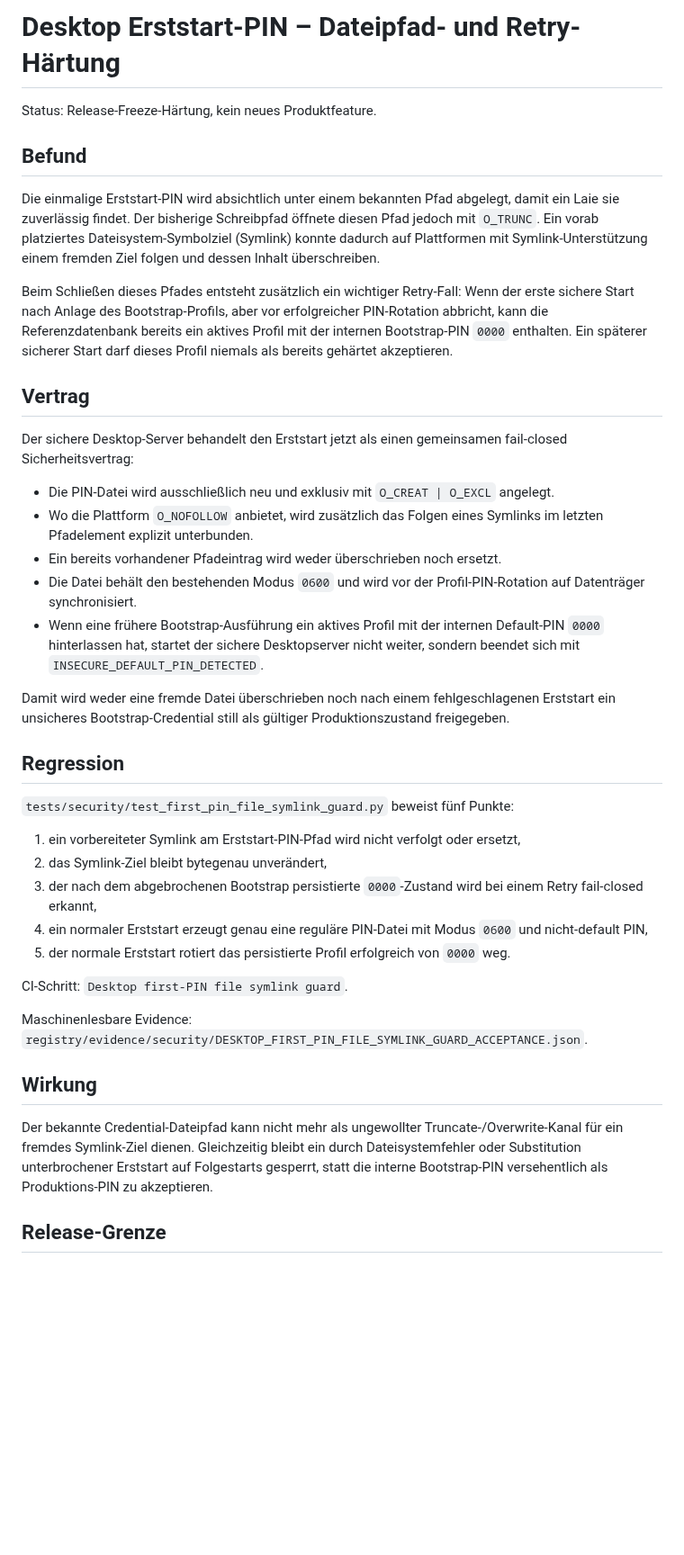
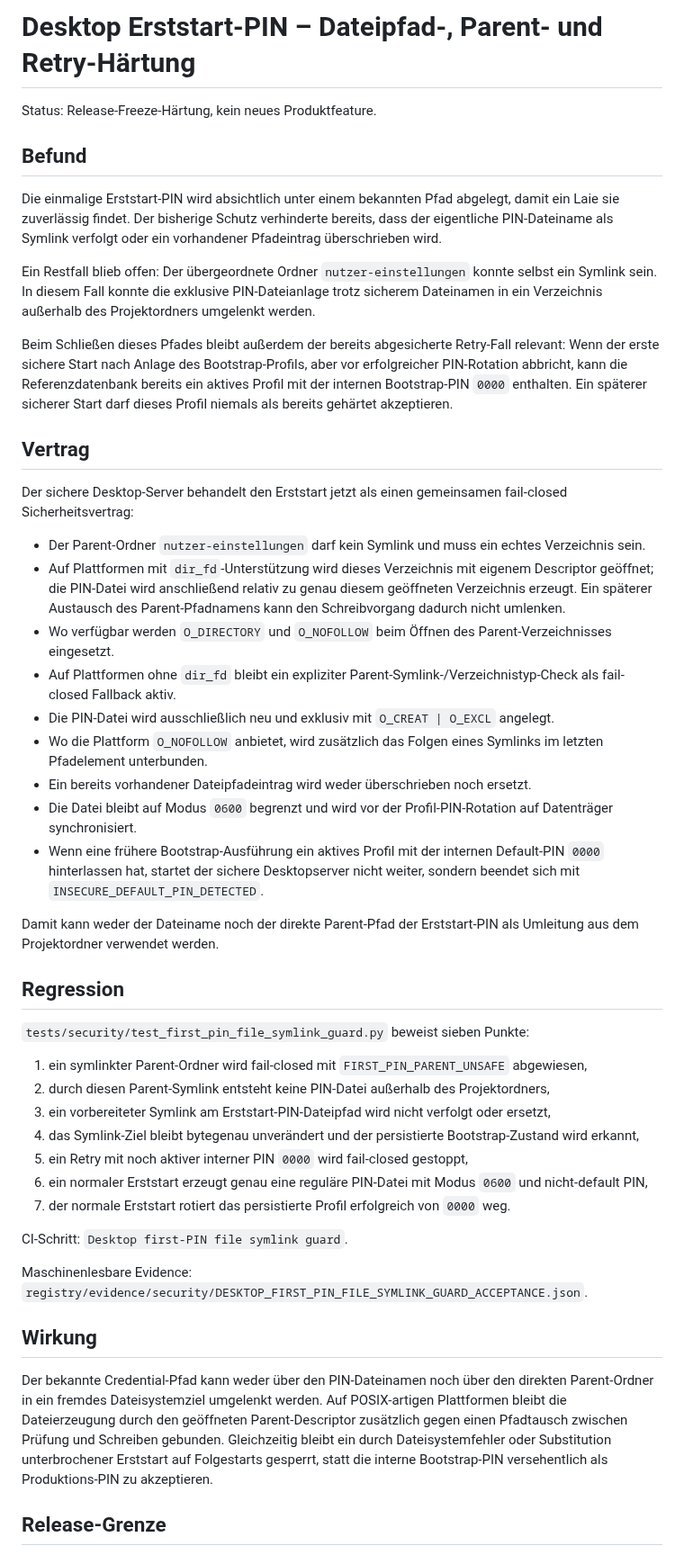
Before and after one commit to provoware/naqya-memo, a Markdown page: Docs/SECURITY_FIRST_PIN_FILE_SYMLINK_GUARD.md, the part around the change. Shown at 90% size. GitHub-like rendering; blank space fills up the shorter version.

Commit message:
docs: Parent-Symlink-Härtung der Erststart-PIN dokumentieren

```diff
--- a/Docs/SECURITY_FIRST_PIN_FILE_SYMLINK_GUARD.md
+++ b/Docs/SECURITY_FIRST_PIN_FILE_SYMLINK_GUARD.md
@@ -1,34 +1,42 @@
-# Desktop Erststart-PIN – Dateipfad- und Retry-Härtung
+# Desktop Erststart-PIN – Dateipfad-, Parent- und Retry-Härtung
 
 Status: Release-Freeze-Härtung, kein neues Produktfeature.
 
 ## Befund
 
-Die einmalige Erststart-PIN wird absichtlich unter einem bekannten Pfad abgelegt, damit ein Laie sie zuverlässig findet. Der bisherige Schreibpfad öffnete diesen Pfad jedoch mit `O_TRUNC`. Ein vorab platziertes Dateisystem-Symbolziel (Symlink) konnte dadurch auf Plattformen mit Symlink-Unterstützung einem fremden Ziel folgen und dessen Inhalt überschreiben.
+Die einmalige Erststart-PIN wird absichtlich unter einem bekannten Pfad abgelegt, damit ein Laie sie zuverlässig findet. Der bisherige Schutz verhinderte bereits, dass der eigentliche PIN-Dateiname als Symlink verfolgt oder ein vorhandener Pfadeintrag überschrieben wird.
 
-Beim Schließen dieses Pfades entsteht zusätzlich ein wichtiger Retry-Fall: Wenn der erste sichere Start nach Anlage des Bootstrap-Profils, aber vor erfolgreicher PIN-Rotation abbricht, kann die Referenzdatenbank bereits ein aktives Profil mit der internen Bootstrap-PIN `0000` enthalten. Ein späterer sicherer Start darf dieses Profil niemals als bereits gehärtet akzeptieren.
+Ein Restfall blieb offen: Der übergeordnete Ordner `nutzer-einstellungen` konnte selbst ein Symlink sein. In diesem Fall konnte die exklusive PIN-Dateianlage trotz sicherem Dateinamen in ein Verzeichnis außerhalb des Projektordners umgelenkt werden.
+
+Beim Schließen dieses Pfades bleibt außerdem der bereits abgesicherte Retry-Fall relevant: Wenn der erste sichere Start nach Anlage des Bootstrap-Profils, aber vor erfolgreicher PIN-Rotation abbricht, kann die Referenzdatenbank bereits ein aktives Profil mit der internen Bootstrap-PIN `0000` enthalten. Ein späterer sicherer Start darf dieses Profil niemals als bereits gehärtet akzeptieren.
 
 ## Vertrag
 
 Der sichere Desktop-Server behandelt den Erststart jetzt als einen gemeinsamen fail-closed Sicherheitsvertrag:
 
+- Der Parent-Ordner `nutzer-einstellungen` darf kein Symlink und muss ein echtes Verzeichnis sein.
+- Auf Plattformen mit `dir_fd`-Unterstützung wird dieses Verzeichnis mit eigenem Descriptor geöffnet; die PIN-Datei wird anschließend relativ zu genau diesem geöffneten Verzeichnis erzeugt. Ein späterer Austausch des Parent-Pfadnamens kann den Schreibvorgang dadurch nicht umlenken.
+- Wo verfügbar werden `O_DIRECTORY` und `O_NOFOLLOW` beim Öffnen des Parent-Verzeichnisses eingesetzt.
+- Auf Plattformen ohne `dir_fd` bleibt ein expliziter Parent-Symlink-/Verzeichnistyp-Check als fail-closed Fallback aktiv.
 - Die PIN-Datei wird ausschließlich neu und exklusiv mit `O_CREAT | O_EXCL` angelegt.
-- Wo die Plattform `O_NOFOLLOW` anbietet, wird zusätzlich das Folgen eines Symlinks im letzten Pfadelement explizit unterbunden.
-- Ein bereits vorhandener Pfadeintrag wird weder überschrieben noch ersetzt.
-- Die Datei behält den bestehenden Modus `0600` und wird vor der Profil-PIN-Rotation auf Datenträger synchronisiert.
+- Wo die Plattform `O_NOFOLLOW` anbietet, wird zusätzlich das Folgen eines Symlinks im letzten Pfadelement unterbunden.
+- Ein bereits vorhandener Dateipfadeintrag wird weder überschrieben noch ersetzt.
+- Die Datei bleibt auf Modus `0600` begrenzt und wird vor der Profil-PIN-Rotation auf Datenträger synchronisiert.
 - Wenn eine frühere Bootstrap-Ausführung ein aktives Profil mit der internen Default-PIN `0000` hinterlassen hat, startet der sichere Desktopserver nicht weiter, sondern beendet sich mit `INSECURE_DEFAULT_PIN_DETECTED`.
 
-Damit wird weder eine fremde Datei überschrieben noch nach einem fehlgeschlagenen Erststart ein unsicheres Bootstrap-Credential still als gültiger Produktionszustand freigegeben.
+Damit kann weder der Dateiname noch der direkte Parent-Pfad der Erststart-PIN als Umleitung aus dem Projektordner verwendet werden.
 
 ## Regression
 
-`tests/security/test_first_pin_file_symlink_guard.py` beweist fünf Punkte:
+`tests/security/test_first_pin_file_symlink_guard.py` beweist sieben Punkte:
 
-1. ein vorbereiteter Symlink am Erststart-PIN-Pfad wird nicht verfolgt oder ersetzt,
-2. das Symlink-Ziel bleibt bytegenau unverändert,
-3. der nach dem abgebrochenen Bootstrap persistierte `0000`-Zustand wird bei einem Retry fail-closed erkannt,
-4. ein normaler Erststart erzeugt genau eine reguläre PIN-Datei mit Modus `0600` und nicht-default PIN,
-5. der normale Erststart rotiert das persistierte Profil erfolgreich von `0000` weg.
+1. ein symlinkter Parent-Ordner wird fail-closed mit `FIRST_PIN_PARENT_UNSAFE` abgewiesen,
+2. durch diesen Parent-Symlink entsteht keine PIN-Datei außerhalb des Projektordners,
+3. ein vorbereiteter Symlink am Erststart-PIN-Dateipfad wird nicht verfolgt oder ersetzt,
+4. das Symlink-Ziel bleibt bytegenau unverändert und der persistierte Bootstrap-Zustand wird erkannt,
+5. ein Retry mit noch aktiver interner PIN `0000` wird fail-closed gestoppt,
+6. ein normaler Erststart erzeugt genau eine reguläre PIN-Datei mit Modus `0600` und nicht-default PIN,
+7. der normale Erststart rotiert das persistierte Profil erfolgreich von `0000` weg.
 
 CI-Schritt: `Desktop first-PIN file symlink guard`.
 
@@ -36,7 +44,7 @@ Maschinenlesbare Evidence: `registry/evidence/security/DESKTOP_FIRST_PIN_FILE_SY
 
 ## Wirkung
 
-Der bekannte Credential-Dateipfad kann nicht mehr als ungewollter Truncate-/Overwrite-Kanal für ein fremdes Symlink-Ziel dienen. Gleichzeitig bleibt ein durch Dateisystemfehler oder Substitution unterbrochener Erststart auf Folgestarts gesperrt, statt die interne Bootstrap-PIN versehentlich als Produktions-PIN zu akzeptieren.
+Der bekannte Credential-Pfad kann weder über den PIN-Dateinamen noch über den direkten Parent-Ordner in ein fremdes Dateisystemziel umgelenkt werden. Auf POSIX-artigen Plattformen bleibt die Dateierzeugung durch den geöffneten Parent-Descriptor zusätzlich gegen einen Pfadtausch zwischen Prüfung und Schreiben gebunden. Gleichzeitig bleibt ein durch Dateisystemfehler oder Substitution unterbrochener Erststart auf Folgestarts gesperrt, statt die interne Bootstrap-PIN versehentlich als Produktions-PIN zu akzeptieren.
 
 ## Release-Grenze
 
```
